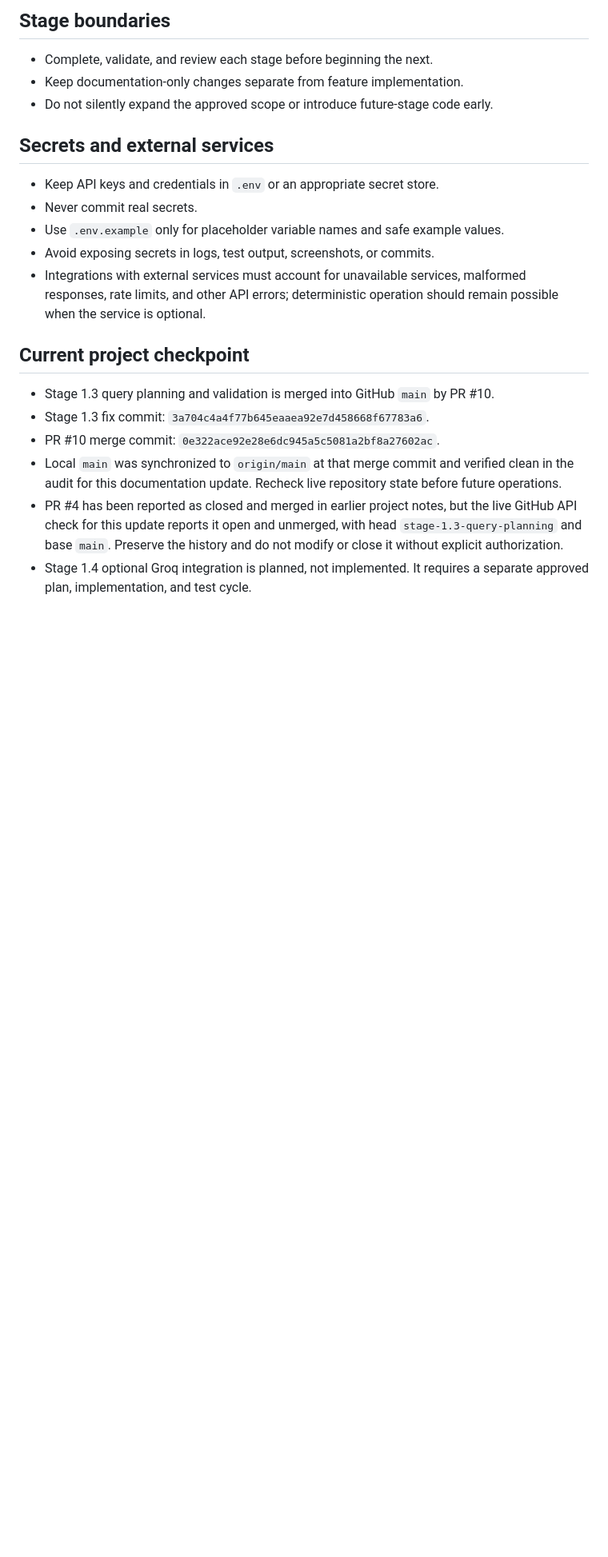
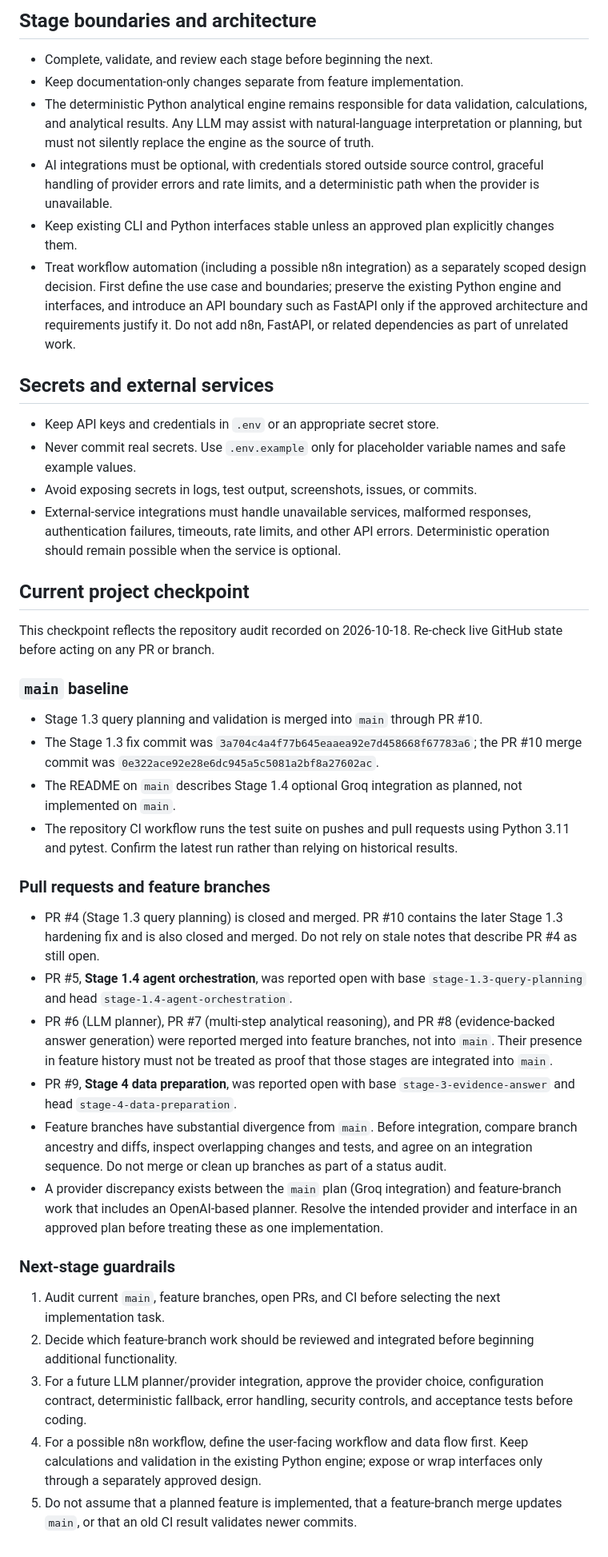
Before and after one commit to Megha-2-Paul/ai-data-analyst-agent, a Markdown page: docs/WORKFLOW.md, the part around one of its changes. Shown at 80% size. Drawn GitHub-style; blank space fills up the shorter version.

```diff
--- a/docs/WORKFLOW.md
+++ b/docs/WORKFLOW.md
@@ -44,23 +48,44 @@ This document records the agreed collaboration, review, and Git safety practices
 
-## Stage boundaries
+## Stage boundaries and architecture
 
 - Complete, validate, and review each stage before beginning the next.
 - Keep documentation-only changes separate from feature implementation.
-- Do not silently expand the approved scope or introduce future-stage code early.
+- The deterministic Python analytical engine remains responsible for data validation, calculations, and analytical results. Any LLM may assist with natural-language interpretation or planning, but must not silently replace the engine as the source of truth.
+- AI integrations must be optional, with credentials stored outside source control, graceful handling of provider errors and rate limits, and a deterministic path when the provider is unavailable.
+- Keep existing CLI and Python interfaces stable unless an approved plan explicitly changes them.
+- Treat workflow automation (including a possible n8n integration) as a separately scoped design decision. First define the use case and boundaries; preserve the existing Python engine and interfaces, and introduce an API boundary such as FastAPI only if the approved architecture and requirements justify it. Do not add n8n, FastAPI, or related dependencies as part of unrelated work.
 
 ## Secrets and external services
 
 - Keep API keys and credentials in `.env` or an appropriate secret store.
-- Never commit real secrets.
-- Use `.env.example` only for placeholder variable names and safe example values.
-- Avoid exposing secrets in logs, test output, screenshots, or commits.
-- Integrations with external services must account for unavailable services, malformed responses, rate limits, and other API errors; deterministic operation should remain possible when the service is optional.
+- Never commit real secrets. Use `.env.example` only for placeholder variable names and safe example values.
+- Avoid exposing secrets in logs, test output, screenshots, issues, or commits.
+- External-service integrations must handle unavailable services, malformed responses, authentication failures, timeouts, rate limits, and other API errors. Deterministic operation should remain possible when the service is optional.
 
 ## Current project checkpoint
 
-- Stage 1.3 query planning and validation is merged into GitHub `main` by PR #10.
-- Stage 1.3 fix commit: `3a704c4a4f77b645eaaea92e7d458668f67783a6`.
-- PR #10 merge commit: `0e322ace92e28e6dc945a5c5081a2bf8a27602ac`.
-- Local `main` was synchronized to `origin/main` at that merge commit and verified clean in the audit for this documentation update. Recheck live repository state before future operations.
-- PR #4 has been reported as closed and merged in earlier project notes, but the live GitHub API check for this update reports it open and unmerged, with head `stage-1.3-query-planning` and base `main`. Preserve the history and do not modify or close it without explicit authorization.
-- Stage 1.4 optional Groq integration is planned, not implemented. It requires a separate approved plan, implementation, and test cycle.
+This checkpoint reflects the repository audit recorded on 2026-10-18. Re-check live GitHub state before acting on any PR or branch.
+
+### `main` baseline
+
+- Stage 1.3 query planning and validation is merged into `main` through PR #10.
+- The Stage 1.3 fix commit was `3a704c4a4f77b645eaaea92e7d458668f67783a6`; the PR #10 merge commit was `0e322ace92e28e6dc945a5c5081a2bf8a27602ac`.
+- The README on `main` describes Stage 1.4 optional Groq integration as planned, not implemented on `main`.
+- The repository CI workflow runs the test suite on pushes and pull requests using Python 3.11 and pytest. Confirm the latest run rather than relying on historical results.
+
+### Pull requests and feature branches
+
+- PR #4 (Stage 1.3 query planning) is closed and merged. PR #10 contains the later Stage 1.3 hardening fix and is also closed and merged. Do not rely on stale notes that describe PR #4 as still open.
+- PR #5, **Stage 1.4 agent orchestration**, was reported open with base `stage-1.3-query-planning` and head `stage-1.4-agent-orchestration`.
+- PR #6 (LLM planner), PR #7 (multi-step analytical reasoning), and PR #8 (evidence-backed answer generation) were reported merged into feature branches, not into `main`. Their presence in feature history must not be treated as proof that those stages are integrated into `main`.
+- PR #9, **Stage 4 data preparation**, was reported open with base `stage-3-evidence-answer` and head `stage-4-data-preparation`.
+- Feature branches have substantial divergence from `main`. Before integration, compare branch ancestry and diffs, inspect overlapping changes and tests, and agree on an integration sequence. Do not merge or clean up branches as part of a status audit.
+- A provider discrepancy exists between the `main` plan (Groq integration) and feature-branch work that includes an OpenAI-based planner. Resolve the intended provider and interface in an approved plan before treating these as one implementation.
+
+### Next-stage guardrails
+
+1. Audit current `main`, feature branches, open PRs, and CI before selecting the next implementation task.
+2. Decide which feature-branch work should be reviewed and integrated before beginning additional functionality.
+3. For a future LLM planner/provider integration, approve the provider choice, configuration contract, deterministic fallback, error handling, security controls, and acceptance tests before coding.
+4. For a possible n8n workflow, define the user-facing workflow and data flow first. Keep calculations and validation in the existing Python engine; expose or wrap interfaces only through a separately approved design.
+5. Do not assume that a planned feature is implemented, that a feature-branch merge updates `main`, or that an old CI result validates newer commits.
```
Also changed, not shown: other parts of docs/WORKFLOW.md (+28 -24 lines).
